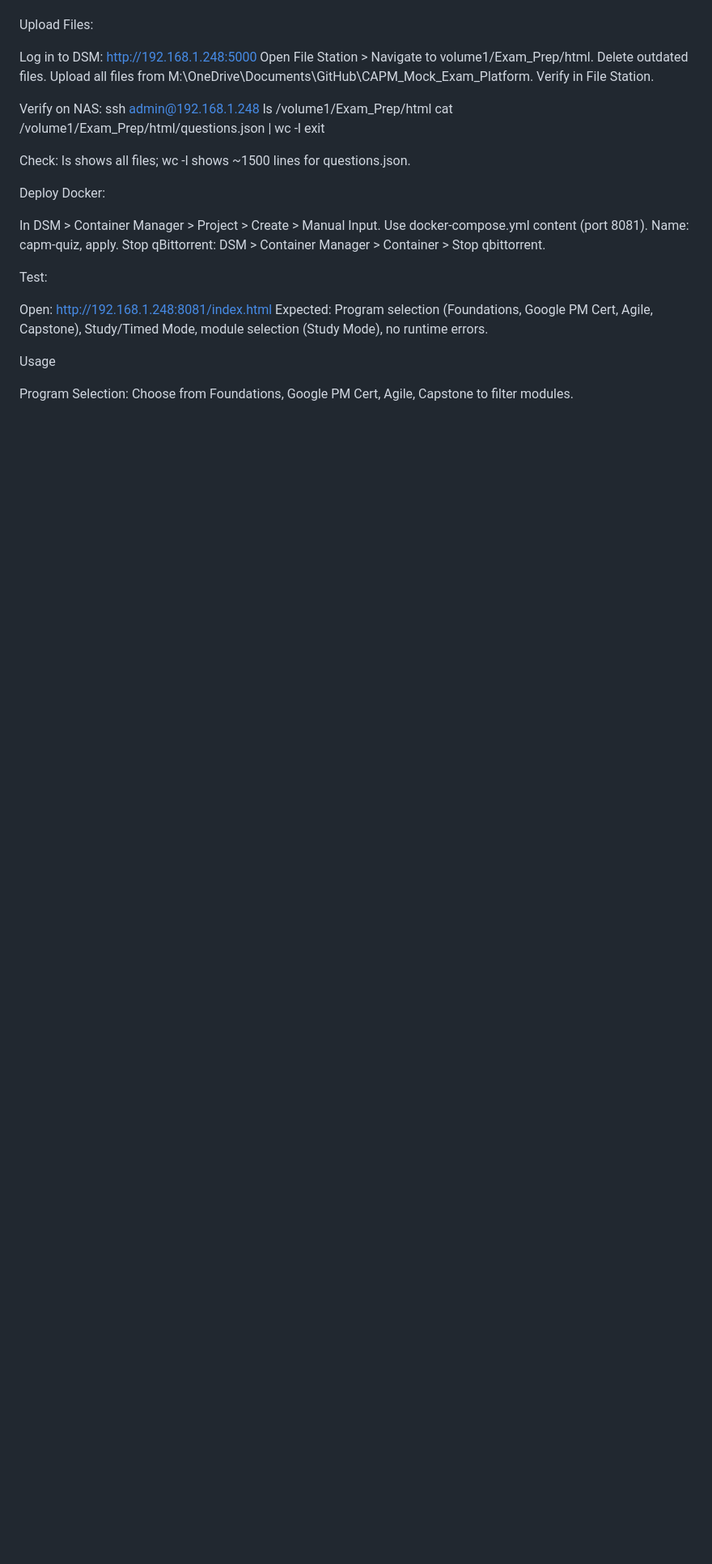
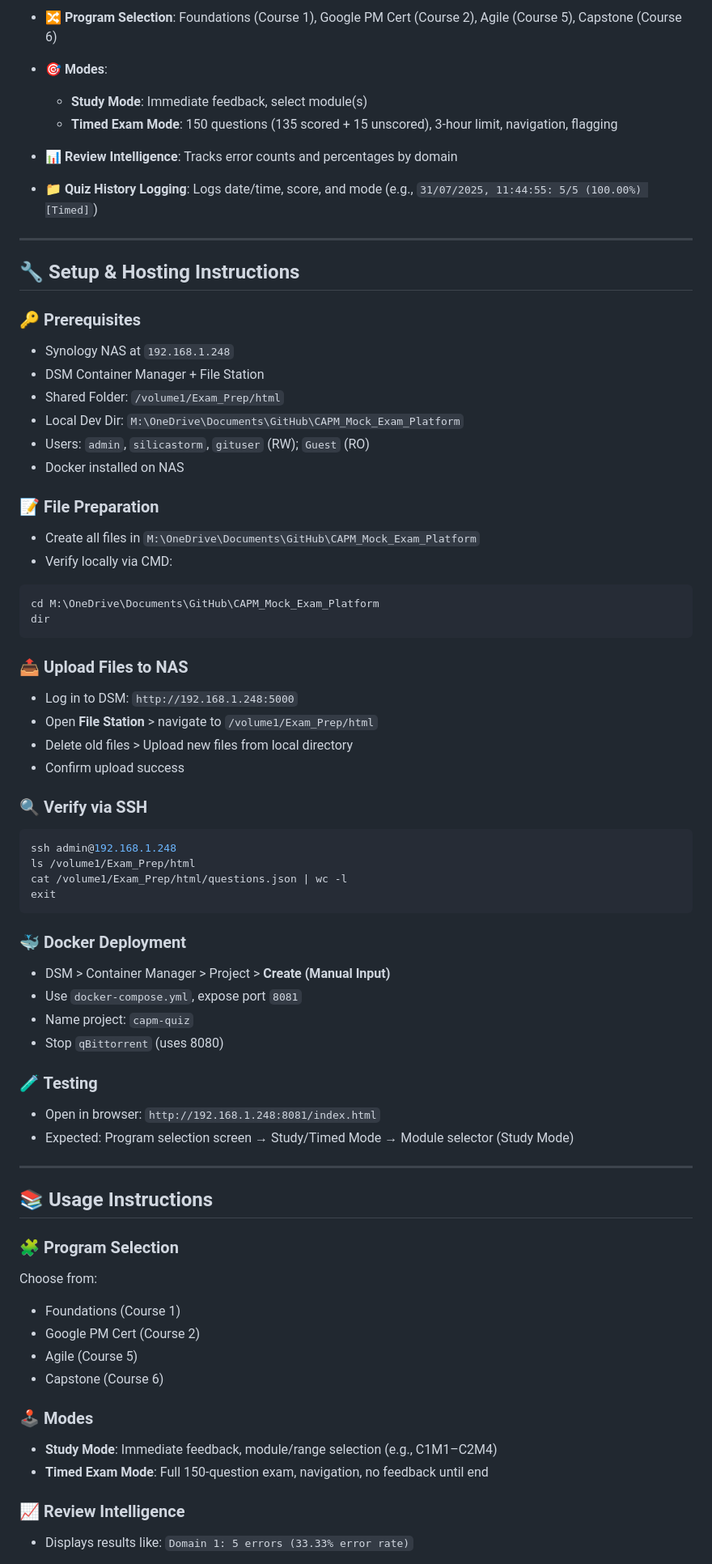
Before and after one commit to silicastormsiam/CAPM-Exam-Prep, a Markdown page: ReadMe.md, the part around one of its changes. Shown at 81% size. Rendered like a GitHub page; blank space fills up the shorter version.

````diff
--- a/ReadMe.md
+++ b/ReadMe.md
@@ -54,45 +64,81 @@ Verify locally:cd M:\OneDrive\Documents\GitHub\CAPM_Mock_Exam_Platform
+* 🔀 **Program Selection**: Foundations (Course 1), Google PM Cert (Course 2), Agile (Course 5), Capstone (Course 6)
+* 🎯 **Modes**:
+
+  * **Study Mode**: Immediate feedback, select module(s)
+  * **Timed Exam Mode**: 150 questions (135 scored + 15 unscored), 3-hour limit, navigation, flagging
+* 📊 **Review Intelligence**: Tracks error counts and percentages by domain
+* 📁 **Quiz History Logging**: Logs date/time, score, and mode (e.g., `31/07/2025, 11:44:55: 5/5 (100.00%) [Timed]`)
+
+---
+
+## 🔧 Setup & Hosting Instructions
+
+### 🔑 Prerequisites
+
+* Synology NAS at `192.168.1.248`
+* DSM Container Manager + File Station
+* Shared Folder: `/volume1/Exam_Prep/html`
+* Local Dev Dir: `M:\OneDrive\Documents\GitHub\CAPM_Mock_Exam_Platform`
+* Users: `admin`, `silicastorm`, `gituser` (RW); `Guest` (RO)
+* Docker installed on NAS
+
+### 📝 File Preparation
+
+* Create all files in `M:\OneDrive\Documents\GitHub\CAPM_Mock_Exam_Platform`
+* Verify locally via CMD:
+
+```bash
+cd M:\OneDrive\Documents\GitHub\CAPM_Mock_Exam_Platform
 dir
+```
 
+### 📤 Upload Files to NAS
 
+* Log in to DSM: `http://192.168.1.248:5000`
+* Open **File Station** > navigate to `/volume1/Exam_Prep/html`
+* Delete old files > Upload new files from local directory
+* Confirm upload success
 
+### 🔍 Verify via SSH
 
-Upload Files:
-
-Log in to DSM: http://192.168.1.248:5000
-Open File Station > Navigate to volume1/Exam_Prep/html.
-Delete outdated files.
-Upload all files from M:\OneDrive\Documents\GitHub\CAPM_Mock_Exam_Platform.
-Verify in File Station.
-
-
-Verify on NAS:
+```bash
 ssh admin@192.168.1.248
 ls /volume1/Exam_Prep/html
 cat /volume1/Exam_Prep/html/questions.json | wc -l
 exit
+```
 
+### 🐳 Docker Deployment
 
-Check: ls shows all files; wc -l shows ~1500 lines for questions.json.
+* DSM > Container Manager > Project > **Create (Manual Input)**
+* Use `docker-compose.yml`, expose port `8081`
+* Name project: `capm-quiz`
+* Stop `qBittorrent` (uses 8080)
 
+### 🧪 Testing
 
-Deploy Docker:
+* Open in browser: `http://192.168.1.248:8081/index.html`
+* Expected: Program selection screen → Study/Timed Mode → Module selector (Study Mode)
 
-In DSM > Container Manager > Project > Create > Manual Input.
-Use docker-compose.yml content (port 8081).
-Name: capm-quiz, apply.
-Stop qBittorrent: DSM > Container Manager > Container > Stop qbittorrent.
+---
 
+## 📚 Usage Instructions
 
-Test:
+### 🧩 Program Selection
 
-Open: http://192.168.1.248:8081/index.html
-Expected: Program selection (Foundations, Google PM Cert, Agile, Capstone), Study/Timed Mode, module selection (Study Mode), no runtime errors.
+Choose from:
 
+* Foundations (Course 1)
+* Google PM Cert (Course 2)
+* Agile (Course 5)
+* Capstone (Course 6)
 
+### 🕹️ Modes
 
-Usage
+* **Study Mode**: Immediate feedback, module/range selection (e.g., C1M1–C2M4)
+* **Timed Exam Mode**: Full 150-question exam, navigation, no feedback until end
 
-Program Selection:
-Choose from Foundations, Google PM Cert, Agile, Capstone to filter modules.
+### 📈 Review Intelligence
 
+* Displays results like: `Domain 1: 5 errors (33.33% error rate)`
 
````
Also changed, not shown: other parts of ReadMe.md (+96 -63 lines).
